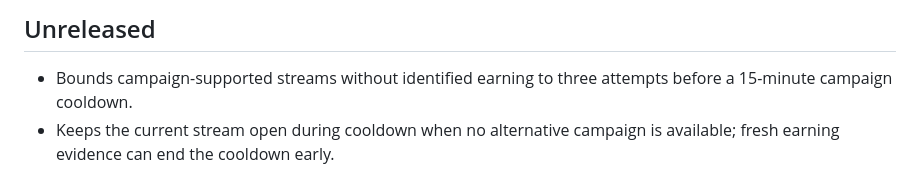
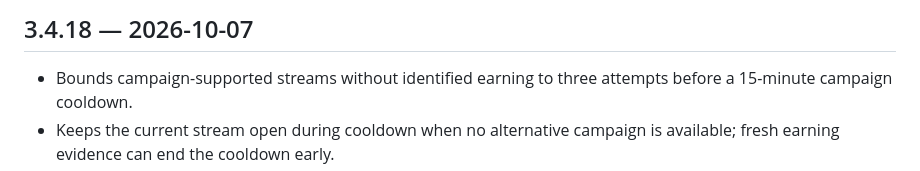
Before and after one commit to ExtraPotions/Dropper, a Markdown page: CHANGELOG.md, the part around the change. Drawn GitHub-style.

```diff
--- a/CHANGELOG.md
+++ b/CHANGELOG.md
@@ -1,4 +1,4 @@
-## Unreleased
+## 3.4.18 — 2026-10-07
 
 - Bounds campaign-supported streams without identified earning to three attempts before a 15-minute campaign cooldown.
 - Keeps the current stream open during cooldown when no alternative campaign is available; fresh earning evidence can end the cooldown early.
```
Also changed, not shown: README.md (+1 -1 lines), docs/screenshots/drops-menu.png, docs/screenshots/streams-menu.png, 5 other files.
